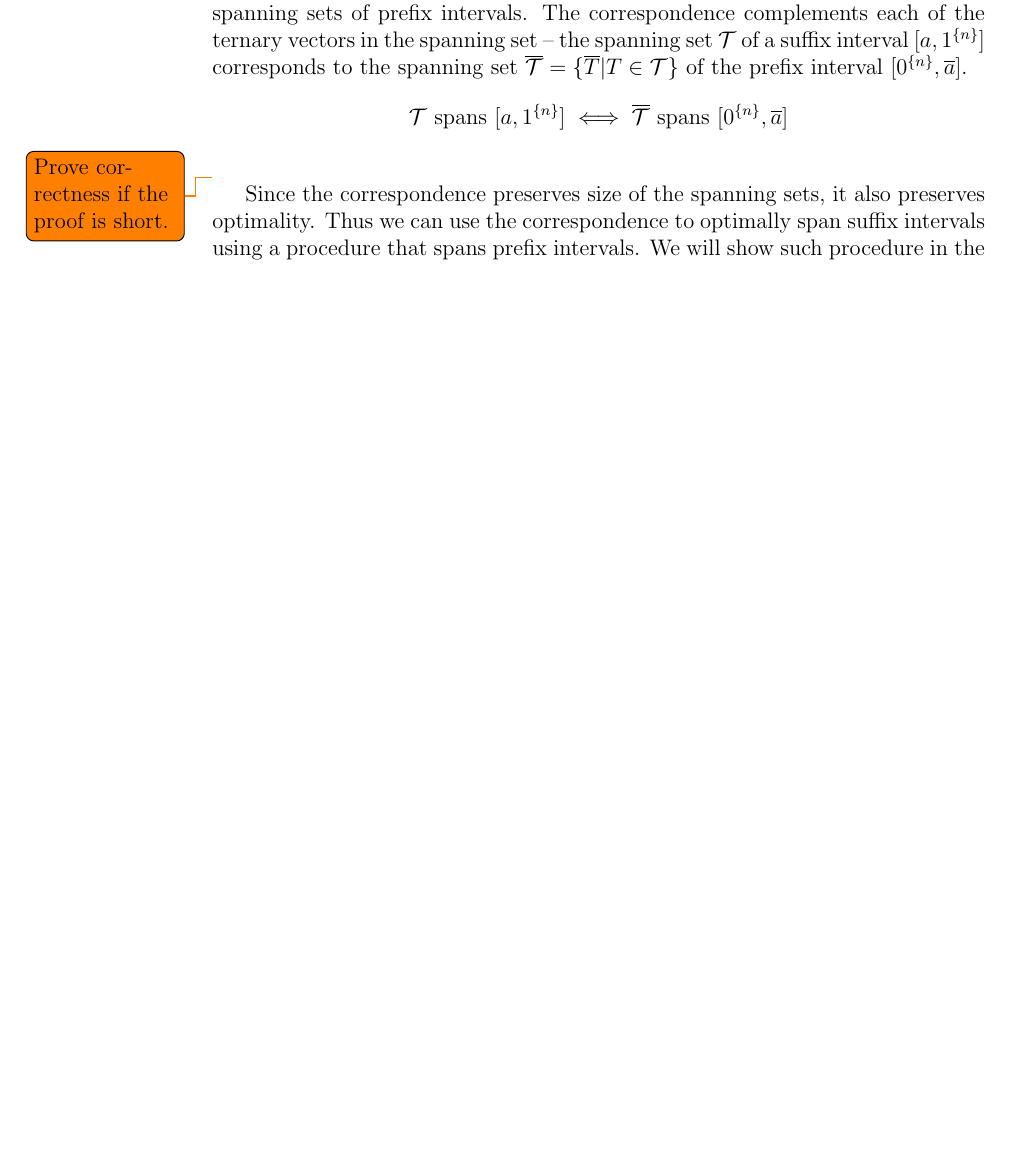
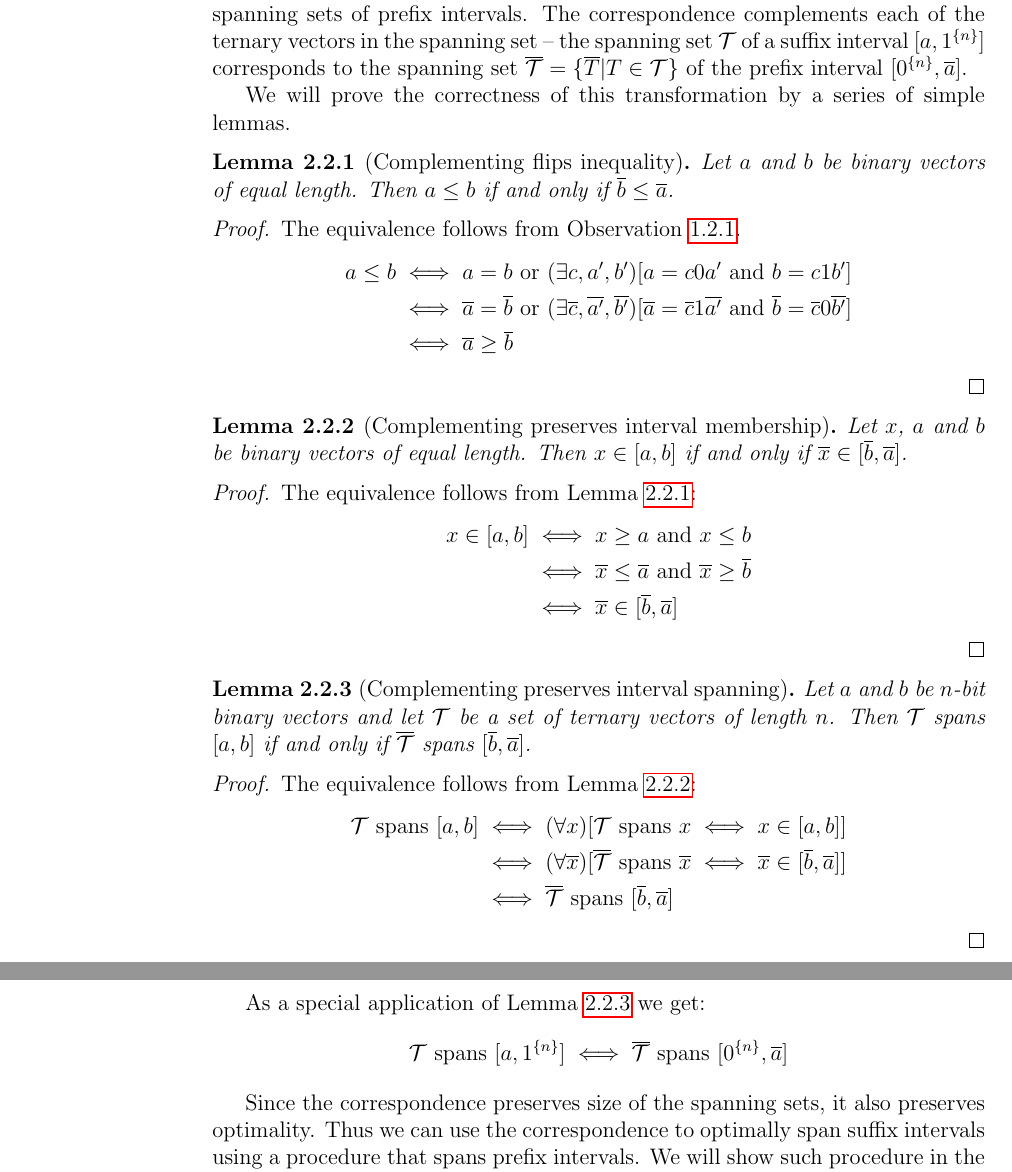
Before and after one commit to filipbartek/ibf, a LaTeX thesis (thesis.tex, which reads thesis/1interval.tex): part of page 17 of 47 before the commit and two parts of pages 17 and 18 of 48 after it, the two joined at a grey line, cut so that both start at the same text, the shorter picture padded with empty space. Compiled offline with pdfLaTeX.

Commit message:
1interval: Prove suffix-prefix correspondence

```diff
--- a/thesis/1interval.tex
+++ b/thesis/1interval.tex
@@ -127,13 +127,71 @@ $\compl{\mathcal{T}}
 = \curly{\compl{T} | T \in \mathcal{T}}$
 of the prefix interval
 $\interval{\rep{0}{n}}{\compl{a}}$.
+
+We will prove the correctness of this transformation
+by a series of simple lemmas.
+
+\begin{lemma}
+[Complementing flips inequality]
+\label{lemma:complinequality}
+Let $a$ and $b$ be binary vectors of equal length.
+Then $a \leq b$ if and only if $\compl{b} \leq \compl{a}$.
+\end{lemma}
+
+\begin{proof}
+The equivalence follows from \Cref{observation:lexicographicorder}.
+\begin{align*}
+a \leq b &\iff a=b \text{ or } \ex{c, a', b'}{a=c0a' \text{ and } b=c1b'} \\
+&\iff \compl{a}=\compl{b} \text{ or } \ex{\compl{c}, \compl{a'}, \compl{b'}}{\compl{a}=\compl{c}1\compl{a'} \text{ and } \compl{b}=\compl{c}0\compl{b'}} \\
+&\iff \compl{a} \geq \compl{b}
+\end{align*}
+\end{proof}
+
+\begin{lemma}
+[Complementing preserves interval membership]
+\label{lemma:complinterval}
+Let $x$, $a$ and $b$ be binary vectors of equal length.
+Then $x \in \interval{a}{b}$ if and only if $\compl{x} \in \interval{\compl{b}}{\compl{a}}$.
+\end{lemma}
+
+\begin{proof}
+The equivalence follows from \cref{lemma:complinequality}:
+\begin{align*}
+x \in \interval{a}{b} &\iff x \geq a \text{ and } x \leq b \\
+&\iff \compl{x} \leq \compl{a} \text{ and } \compl{x} \geq \compl{b} \\
+&\iff \compl{x} \in \interval{\compl{b}}{\compl{a}}
+\end{align*}
+\end{proof}
+
+\begin{lemma}
+[Complementing preserves interval spanning]
+\label{lemma:complspanning}
+Let $a$ and $b$ be $n$-bit binary vectors
+and let $\mathcal{T}$ be a set of ternary vectors of length $n$.
+Then
+$\mathcal{T}$ spans $\interval{a}{b}$
+if and only if
+$\compl{\mathcal{T}}$ spans $\interval{\compl{b}}{\compl{a}}$.
+\end{lemma}
+
+\begin{proof}
+The equivalence follows from \cref{lemma:complinterval}:
+\begin{align*}
+\mathcal{T} \text{ spans } \interval{a}{b}
+&\iff \fora{x}{\mathcal{T} \text{ spans } x \iff x \in \interval{a}{b}} \\
+&\iff \fora{\compl{x}}{\compl{\mathcal{T}} \text{ spans } \compl{x} \iff \compl{x} \in \interval{\compl{b}}{\compl{a}}} \\
+&\iff \compl{\mathcal{T}} \text{ spans } \interval{\compl{b}}{\compl{a}}
+\end{align*}
+\end{proof}
+
+As a special application of \cref{lemma:complspanning}
+we get:
 $$
 \mathcal{T} \text{ spans } \interval{a}{\rep{1}{n}}
 \iff
 \compl{\mathcal{T}}
 \text{ spans } \interval{\rep{0}{n}}{\compl{a}}
 $$
-\todo{Prove correctness if the proof is short.}
 
 Since the correspondence preserves
 size of the spanning sets,
```
